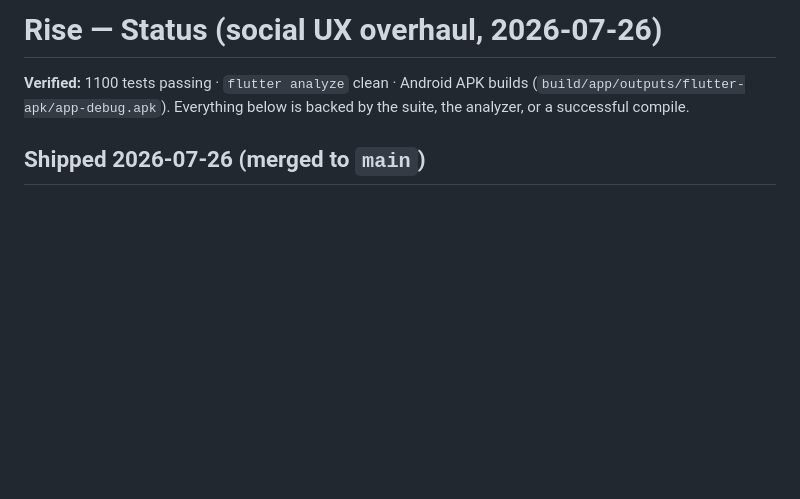
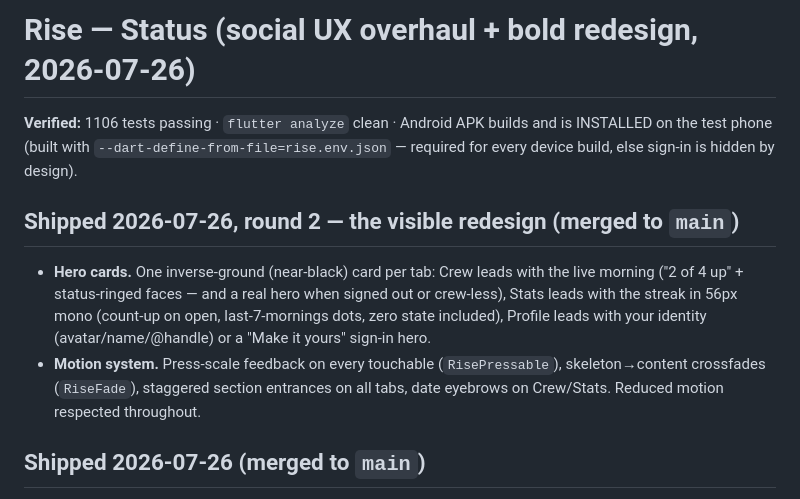
Before and after one commit to tofiq123/riserys, a Markdown page: STATUS.md, the part around the change. GitHub-like rendering; blank space fills up the shorter version.

Commit message:
docs: STATUS — bold redesign round 2 shipped
Co-Authored-By: Claude Fable 5 <noreply@anthropic.com>

```diff
--- a/STATUS.md
+++ b/STATUS.md
@@ -1,8 +1,19 @@
-# Rise — Status (social UX overhaul, 2026-07-26)
+# Rise — Status (social UX overhaul + bold redesign, 2026-07-26)
 
-**Verified:** 1100 tests passing · `flutter analyze` clean · Android APK builds
-(`build/app/outputs/flutter-apk/app-debug.apk`). Everything below is backed by the
-suite, the analyzer, or a successful compile.
+**Verified:** 1106 tests passing · `flutter analyze` clean · Android APK builds and
+is INSTALLED on the test phone (built with `--dart-define-from-file=rise.env.json` —
+required for every device build, else sign-in is hidden by design).
+
+## Shipped 2026-07-26, round 2 — the visible redesign (merged to `main`)
+
+- **Hero cards.** One inverse-ground (near-black) card per tab: Crew leads with
+  the live morning ("2 of 4 up" + status-ringed faces — and a real hero when
+  signed out or crew-less), Stats leads with the streak in 56px mono (count-up
+  on open, last-7-mornings dots, zero state included), Profile leads with your
+  identity (avatar/name/@handle) or a "Make it yours" sign-in hero.
+- **Motion system.** Press-scale feedback on every touchable (`RisePressable`),
+  skeleton→content crossfades (`RiseFade`), staggered section entrances on all
+  tabs, date eyebrows on Crew/Stats. Reduced motion respected throughout.
 
 ## Shipped 2026-07-26 (merged to `main`)
 
```
